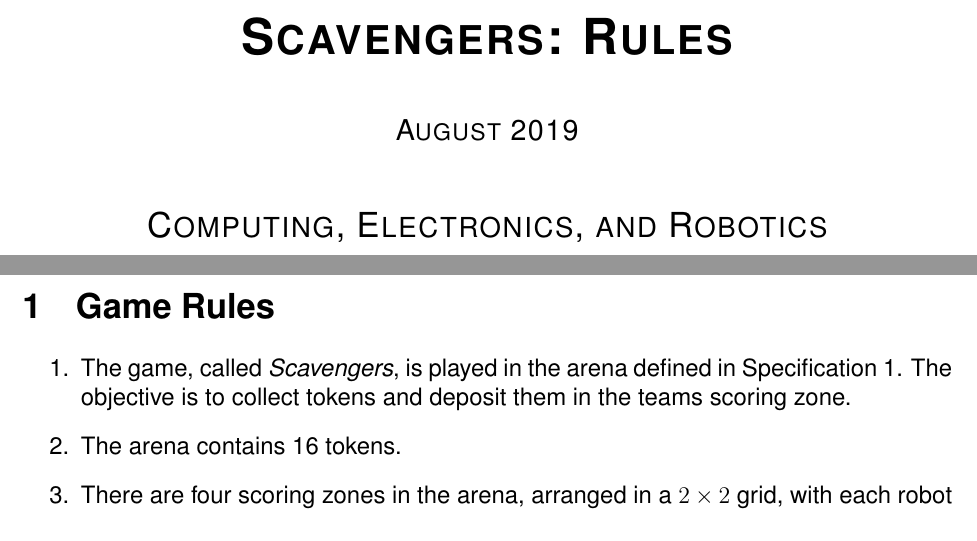
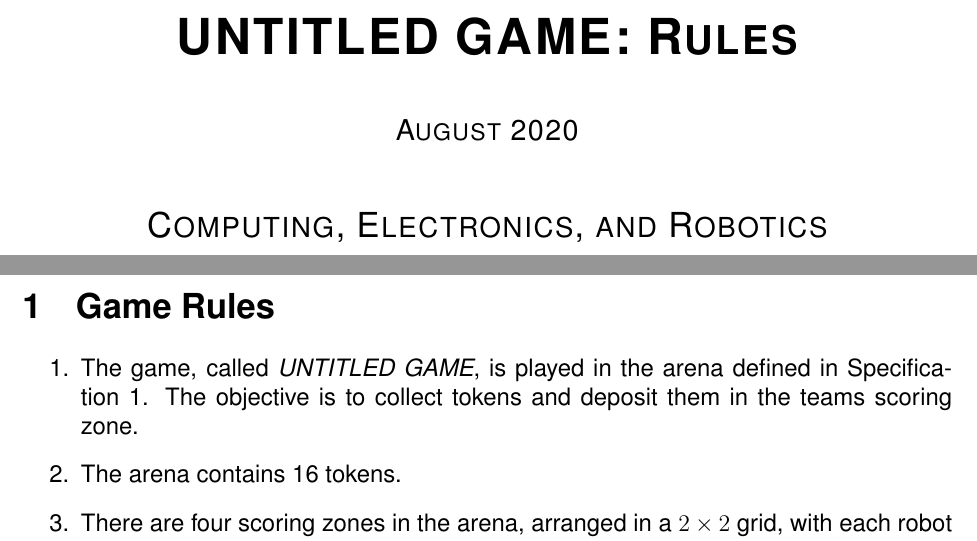
Before and after one commit to sourcebots/smallpeice-rules, a LaTeX document (rules.tex): two parts of pages 2 and 3 of 6, joined at a grey line, cut at the place of the change. Compiled offline with pdfLaTeX.

Commit message:
Update Game Name and Year

```diff
--- a/rules.tex
+++ b/rules.tex
@@ -9,8 +9,8 @@
 
 \newcommand{\org}{SourceBots\xspace}
 \newcommand{\staff}{Smallpeice Trust staff and volunteers\xspace}
-\newcommand{\gamename}{Scavengers\xspace}
-\newcommand{\timeline}{August 2019\xspace}
+\newcommand{\gamename}{UNTITLED GAME\xspace}
+\newcommand{\timeline}{August 2020\xspace}
 
 \title{\gamename}
 \author{\org}
```
